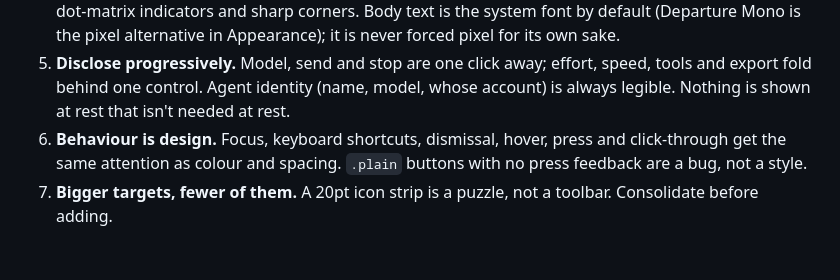
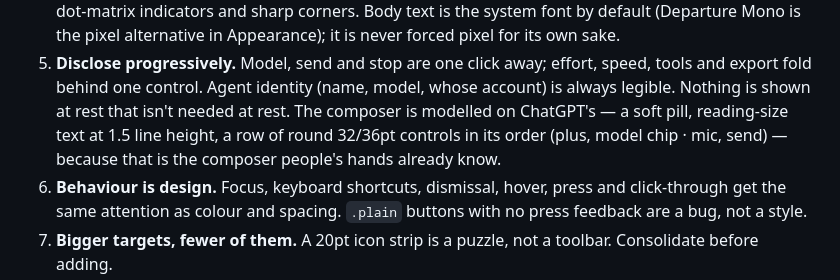
Before and after one commit to sanketsriv22/visor, a Markdown page: docs/design-brief.md, the part around the change. Rendered like a GitHub page; blank space fills up the shorter version.

Commit message:
docs: composer model and the onboarding-window lab scenario
Co-Authored-By: Claude Fable 5.1 <noreply@anthropic.com>
Claude-Session: https://claude.ai/code/session_013HNUyUJM5feoKqAYMbJTh5

```diff
--- a/docs/design-brief.md
+++ b/docs/design-brief.md
@@ -35,7 +35,10 @@ screen.
 5. **Disclose progressively.** Model, send and stop are one click away;
    effort, speed, tools and export fold behind one control. Agent identity
    (name, model, whose account) is always legible. Nothing is shown at rest
-   that isn't needed at rest.
+   that isn't needed at rest. The composer is modelled on ChatGPT's — a
+   soft pill, reading-size text at 1.5 line height, a row of round 32/36pt
+   controls in its order (plus, model chip · mic, send) — because that is
+   the composer people's hands already know.
 6. **Behaviour is design.** Focus, keyboard shortcuts, dismissal, hover,
    press and click-through get the same attention as colour and spacing.
    `.plain` buttons with no press feedback are a bug, not a style.
```
Also changed, not shown: docs/design-lab.md (+2 -1 lines).
